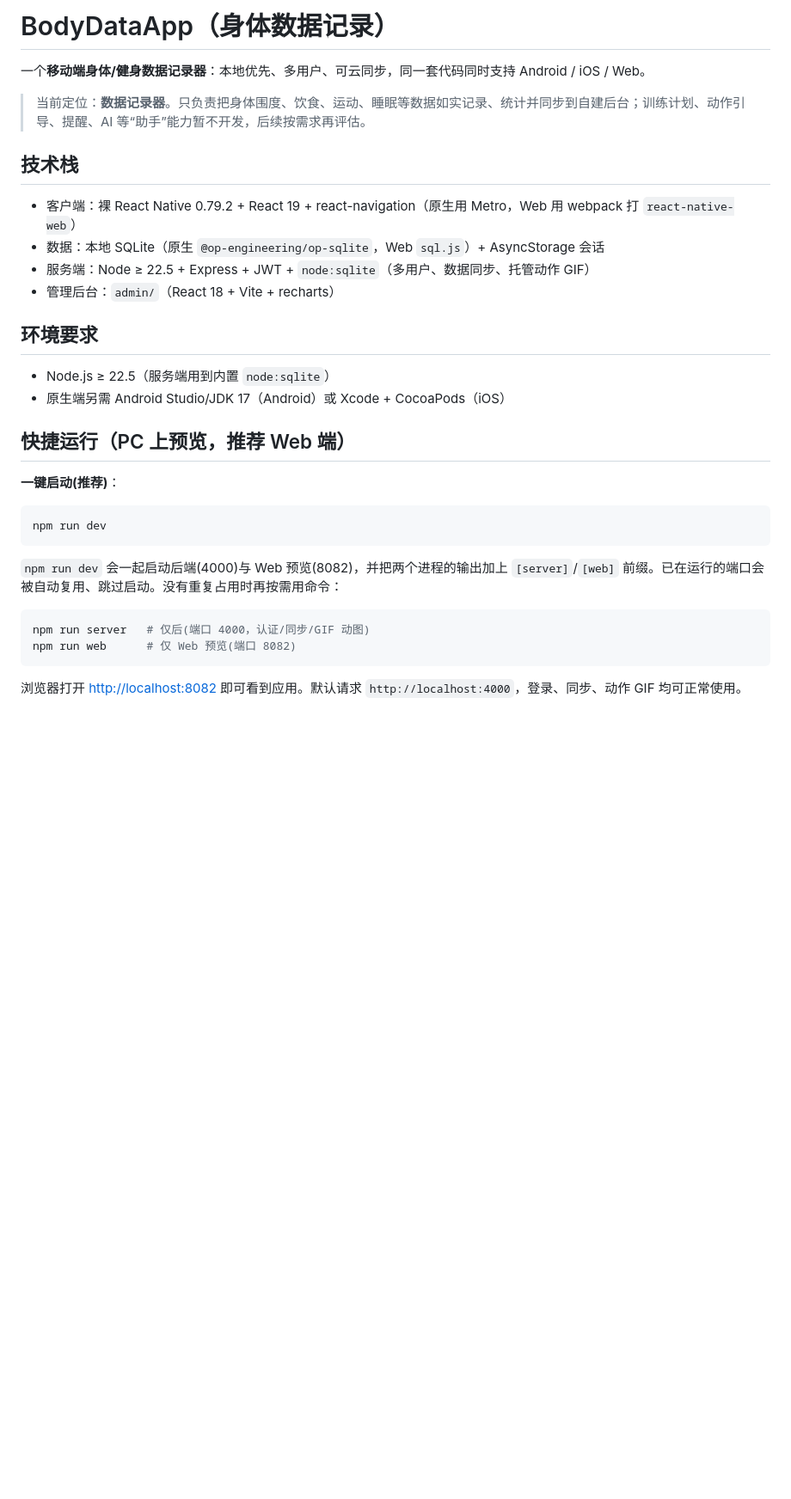
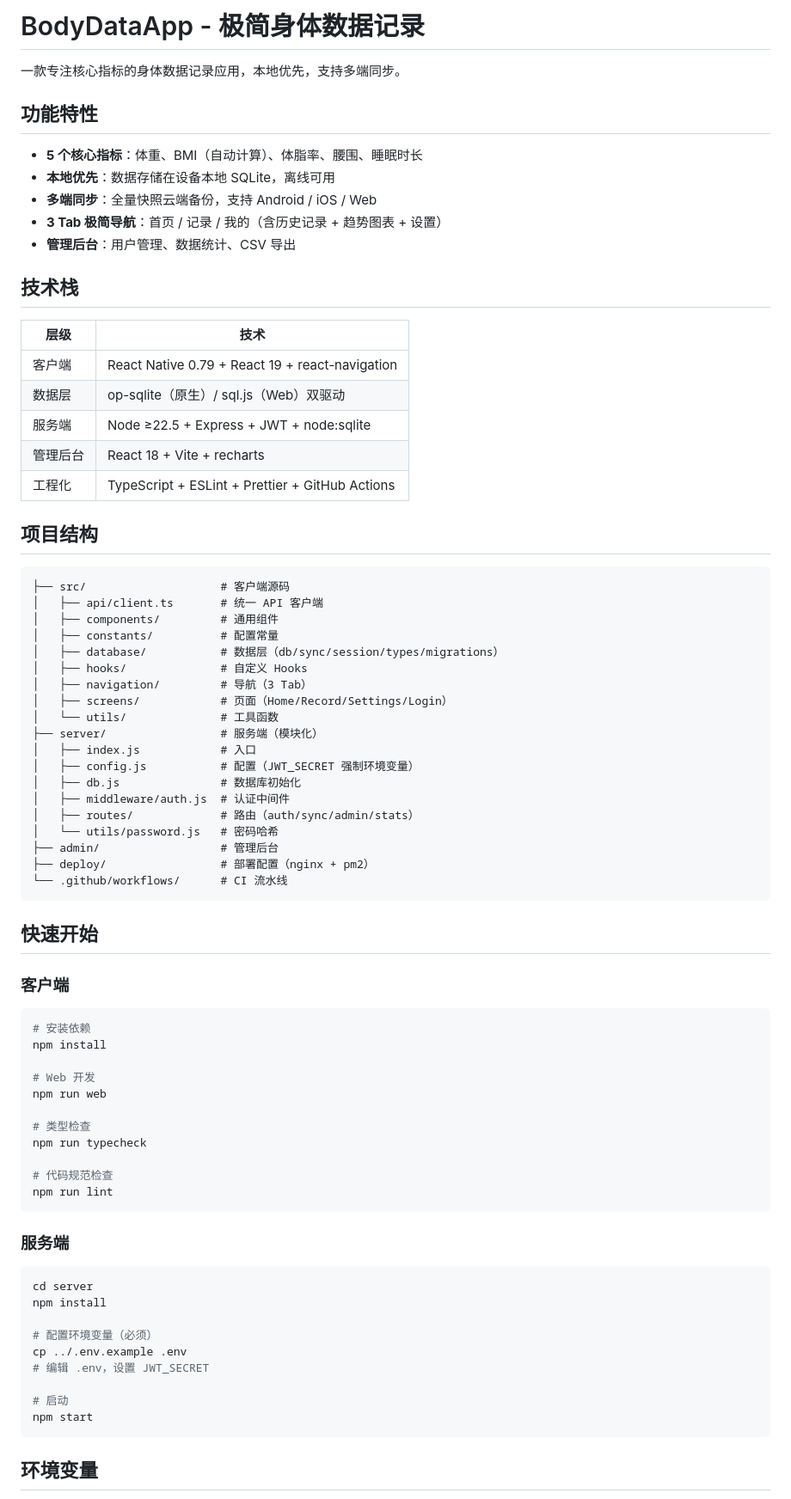
Before and after one commit to 3129647684/fitness-app1, a Markdown page: README.md, the part around one of its changes. Shown at 86% size. Drawn GitHub-style; blank space fills up the shorter version.

````diff
--- a/README.md
+++ b/README.md
@@ -1,35 +1,80 @@
-# BodyDataApp（身体数据记录）
+# BodyDataApp - 极简身体数据记录
 
-一个**移动端身体/健身数据记录器**：本地优先、多用户、可云同步，同一套代码同时支持 Android / iOS / Web。
+一款专注核心指标的身体数据记录应用，本地优先，支持多端同步。
 
-> 当前定位：**数据记录器**。只负责把身体围度、饮食、运动、睡眠等数据如实记录、统计并同步到自建后台；训练计划、动作引导、提醒、AI 等“助手”能力暂不开发，后续按需求再评估。
+## 功能特性
+
+- **5 个核心指标**：体重、BMI（自动计算）、体脂率、腰围、睡眠时长
+- **本地优先**：数据存储在设备本地 SQLite，离线可用
+- **多端同步**：全量快照云端备份，支持 Android / iOS / Web
+- **3 Tab 极简导航**：首页 / 记录 / 我的（含历史记录 + 趋势图表 + 设置）
+- **管理后台**：用户管理、数据统计、CSV 导出
 
 ## 技术栈
 
-- 客户端：裸 React Native 0.79.2 + React 19 + react-navigation（原生用 Metro，Web 用 webpack 打 `react-native-web`）
-- 数据：本地 SQLite（原生 `@op-engineering/op-sqlite`，Web `sql.js`）+ AsyncStorage 会话
-- 服务端：Node ≥ 22.5 + Express + JWT + `node:sqlite`（多用户、数据同步、托管动作 GIF）
-- 管理后台：`admin/`（React 18 + Vite + recharts）
+| 层级 | 技术 |
+|------|------|
+| 客户端 | React Native 0.79 + React 19 + react-navigation |
+| 数据层 | op-sqlite（原生）/ sql.js（Web）双驱动 |
+| 服务端 | Node ≥22.5 + Express + JWT + node:sqlite |
+| 管理后台 | React 18 + Vite + recharts |
+| 工程化 | TypeScript + ESLint + Prettier + GitHub Actions |
 
-## 环境要求
+## 项目结构
 
-- Node.js ≥ 22.5（服务端用到内置 `node:sqlite`）
-- 原生端另需 Android Studio/JDK 17（Android）或 Xcode + CocoaPods（iOS）
+```
+├── src/                    # 客户端源码
+│   ├── api/client.ts       # 统一 API 客户端
+│   ├── components/         # 通用组件
+│   ├── constants/          # 配置常量
+│   ├── database/           # 数据层（db/sync/session/types/migrations）
+│   ├── hooks/              # 自定义 Hooks
+│   ├── navigation/         # 导航（3 Tab）
+│   ├── screens/            # 页面（Home/Record/Settings/Login）
+│   └── utils/              # 工具函数
+├── server/                 # 服务端（模块化）
+│   ├── index.js            # 入口
+│   ├── config.js           # 配置（JWT_SECRET 强制环境变量）
+│   ├── db.js               # 数据库初始化
+│   ├── middleware/auth.js  # 认证中间件
+│   ├── routes/             # 路由（auth/sync/admin/stats）
+│   └── utils/password.js   # 密码哈希
+├── admin/                  # 管理后台
+├── deploy/                 # 部署配置（nginx + pm2）
+└── .github/workflows/      # CI 流水线
+```
 
-## 快捷运行（PC 上预览，推荐 Web 端）
+## 快速开始
 
-**一键启动(推荐)**：
+### 客户端
 
 ```bash
-npm run dev
+# 安装依赖
+npm install
+
+# Web 开发
+npm run web
+
+# 类型检查
+npm run typecheck
+
+# 代码规范检查
+npm run lint
 ```
 
-`npm run dev` 会一起启动后端(4000)与 Web 预览(8082)，并把两个进程的输出加上 `[server]`/`[web]` 前缀。已在运行的端口会被自动复用、跳过启动。没有重复占用时再按需用命令：
+### 服务端
 
 ```bash
-npm run server   # 仅后(端口 4000，认证/同步/GIF 动图)
-npm run web      # 仅 Web 预览(端口 8082)
+cd server
+npm install
+
+# 配置环境变量（必须）
+cp ../.env.example .env
+# 编辑 .env，设置 JWT_SECRET
+
+# 启动
+npm start
 ```
 
-浏览器打开 <http://localhost:8082> 即可看到应用。默认请求 `http://localhost:4000`，登录、同步、动作 GIF 均可正常使用。
+## 环境变量
 
````
Also changed, not shown: other parts of README.md (+23 -36 lines).
